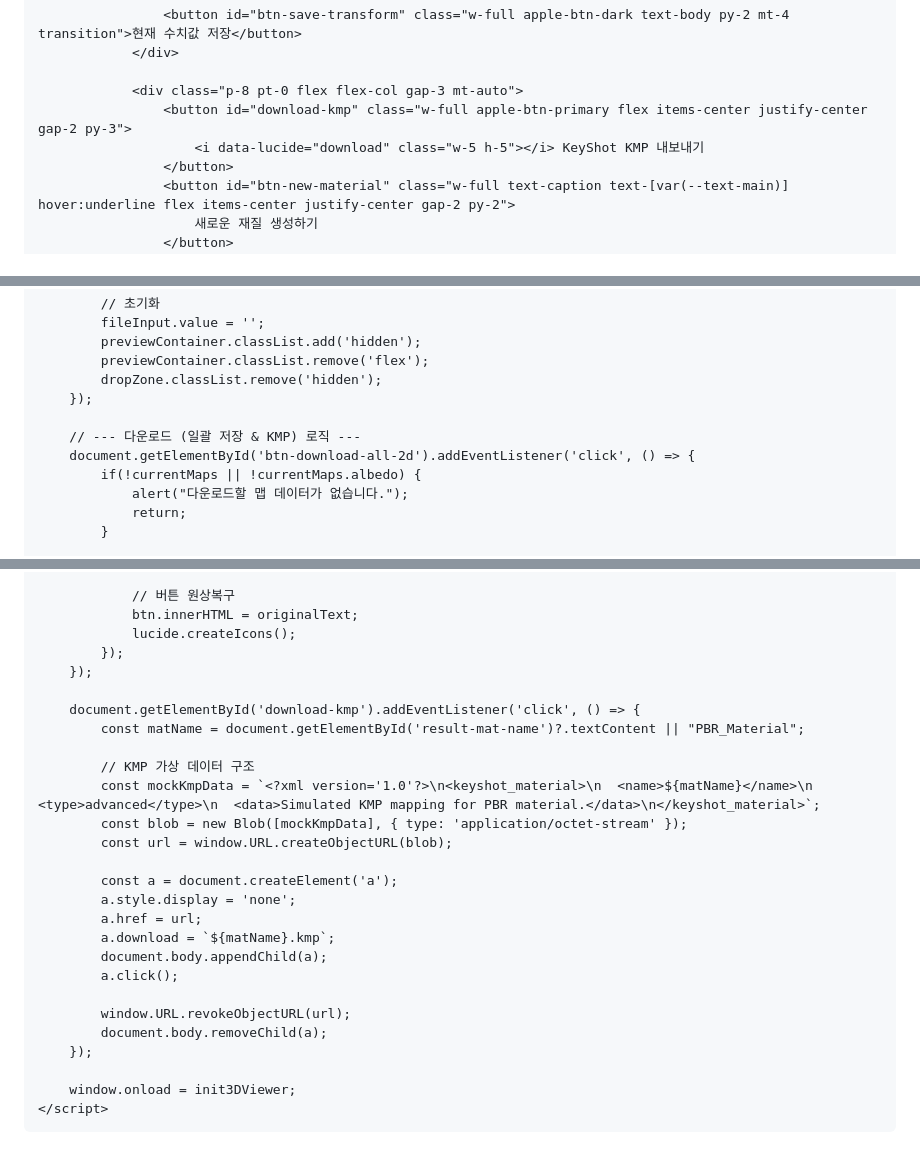
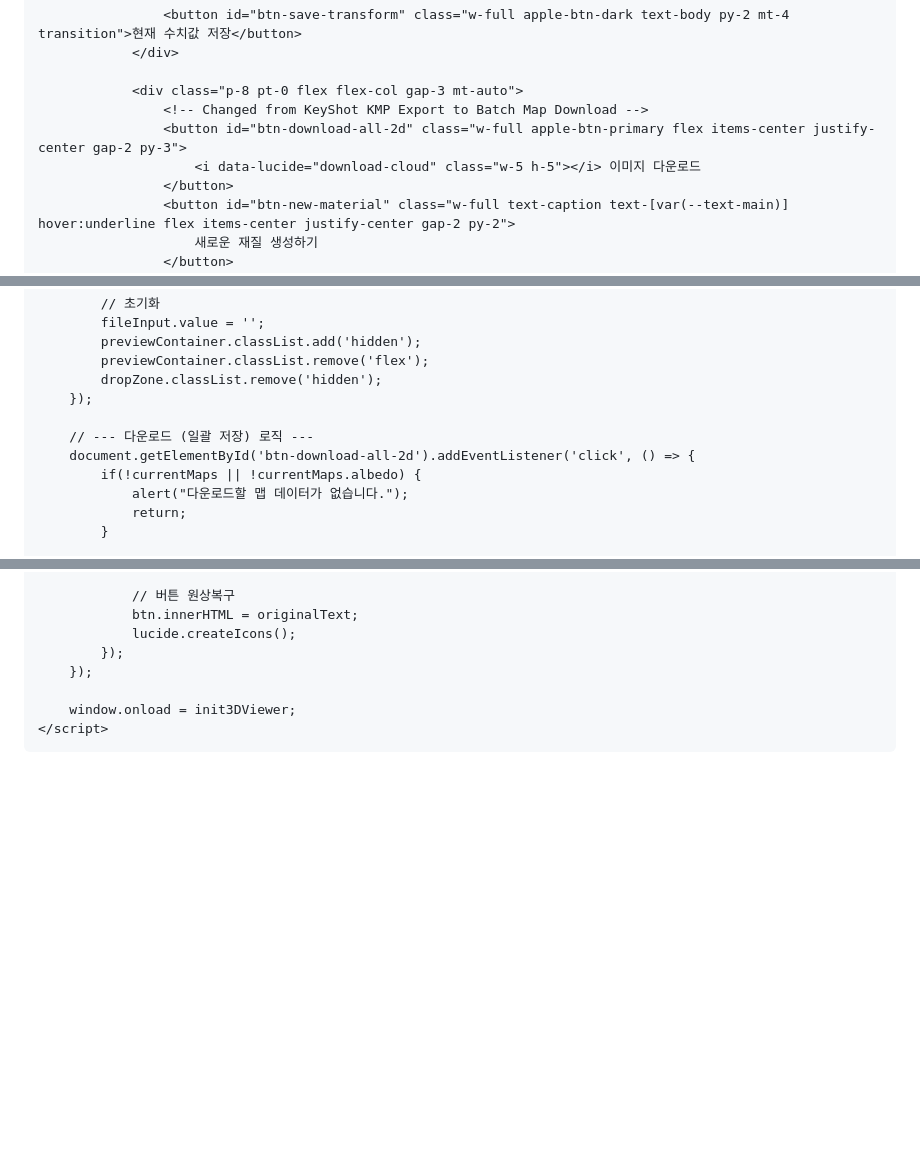
Before and after one commit to taeo617/gemma, a Markdown page: README.md, 3 parts joined by grey strips. GitHub-like rendering; blank space fills up the shorter version.

```diff
--- a/README.md
+++ b/README.md
@@ -421,8 +418,9 @@
                 </div>
 
                 <div class="p-8 pt-0 flex flex-col gap-3 mt-auto">
-                    <button id="download-kmp" class="w-full apple-btn-primary flex items-center justify-center gap-2 py-3">
-                        <i data-lucide="download" class="w-5 h-5"></i> KeyShot KMP 내보내기
+                    <!-- Changed from KeyShot KMP Export to Batch Map Download -->
+                    <button id="btn-download-all-2d" class="w-full apple-btn-primary flex items-center justify-center gap-2 py-3">
+                        <i data-lucide="download-cloud" class="w-5 h-5"></i> 이미지 다운로드
                     </button>
                     <button id="btn-new-material" class="w-full text-caption text-[var(--text-main)] hover:underline flex items-center justify-center gap-2 py-2">
                         새로운 재질 생성하기
@@ -1126,7 +1124,7 @@
             dropZone.classList.remove('hidden');
         });
 
-        // --- 다운로드 (일괄 저장 & KMP) 로직 ---
+        // --- 다운로드 (일괄 저장) 로직 ---
         document.getElementById('btn-download-all-2d').addEventListener('click', () => {
             if(!currentMaps || !currentMaps.albedo) {
                 alert("다운로드할 맵 데이터가 없습니다.");
@@ -1170,25 +1168,6 @@
             });
         });
 
-        document.getElementById('download-kmp').addEventListener('click', () => {
-            const matName = document.getElementById('result-mat-name')?.textContent || "PBR_Material";
-
-            // KMP 가상 데이터 구조
-            const mockKmpData = `<?xml version='1.0'?>\n<keyshot_material>\n  <name>${matName}</name>\n  <type>advanced</type>\n  <data>Simulated KMP mapping for PBR material.</data>\n</keyshot_material>`;
-            const blob = new Blob([mockKmpData], { type: 'application/octet-stream' });
-            const url = window.URL.createObjectURL(blob);
-
-            const a = document.createElement('a');
-            a.style.display = 'none';
-            a.href = url;
-            a.download = `${matName}.kmp`;
-            document.body.appendChild(a);
-            a.click();
-
-            window.URL.revokeObjectURL(url);
-            document.body.removeChild(a);
-        });
-
         window.onload = init3DViewer;
     </script>
 </body>
```
Also changed, not shown: other parts of README.md (+1 -4 lines).
